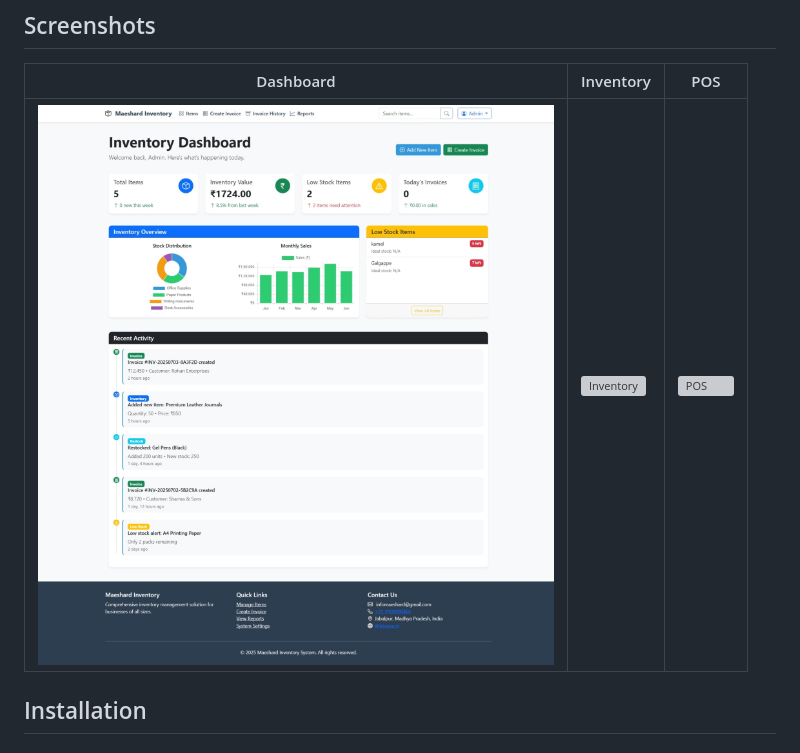
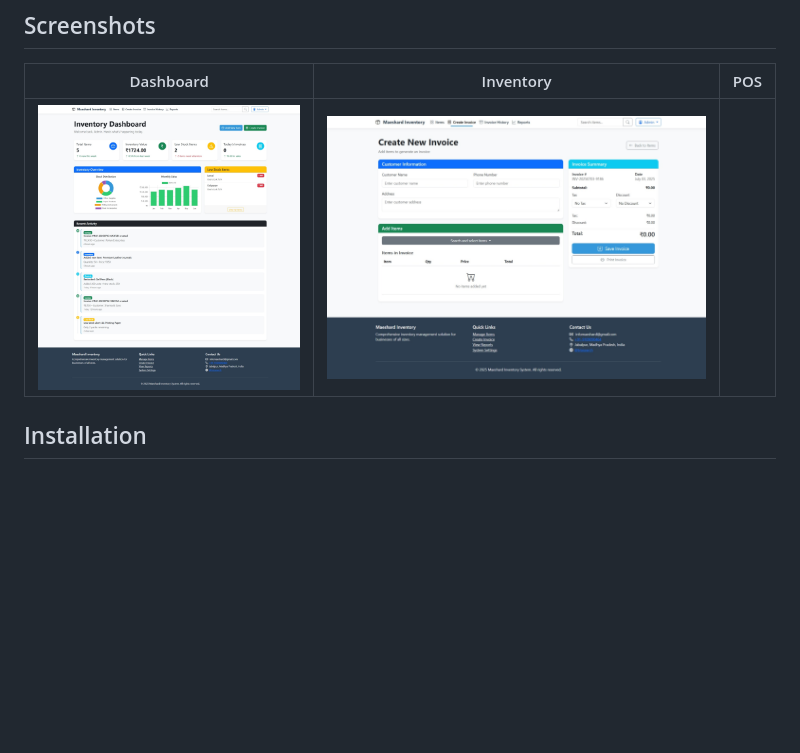
Before and after one commit to trixsearch/maeshards, a Markdown page: README.md, the part around the change. GitHub-like rendering; pictures changed too: screenshots/invoice.jpeg (added); blank space fills up the shorter version; grey boxes are pictures that could not be loaded.

Commit message:
adding inventory and invoice screenshots

```diff
--- a/README.md
+++ b/README.md
@@ -46,7 +46,7 @@ A complete Point of Sale (POS) and Inventory Management System built with Django
 
 | Dashboard | Inventory | POS |
 |-----------|-----------|-----|
-| ![Dashboard](screenshots/dashboard.jpeg) | ![Inventory](screenshots/inventory.png) | ![POS](screenshots/pos.png) |
+| ![Dashboard](screenshots/dashboard.jpeg) | ![Invoice Generator](screenshots/invoice.jpeg) |
 
 ## Installation
 
```
